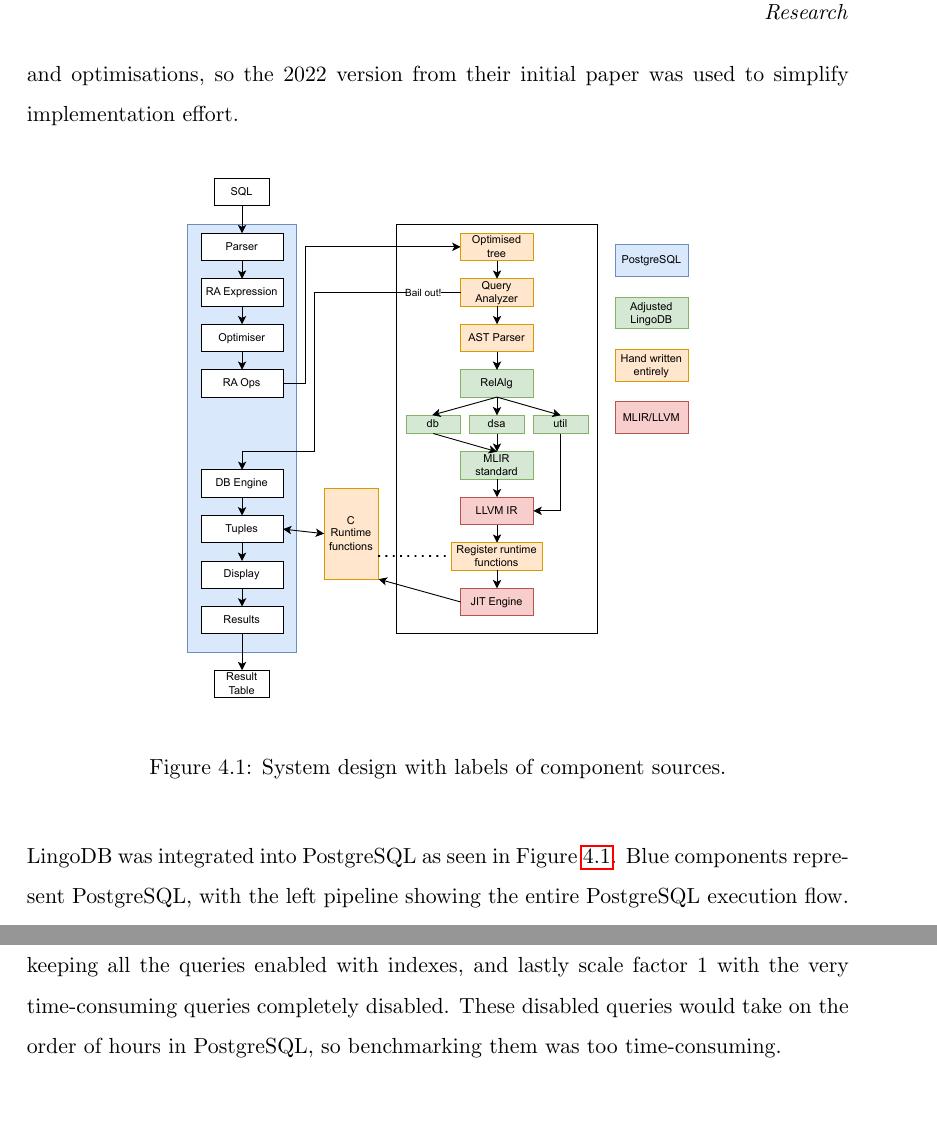
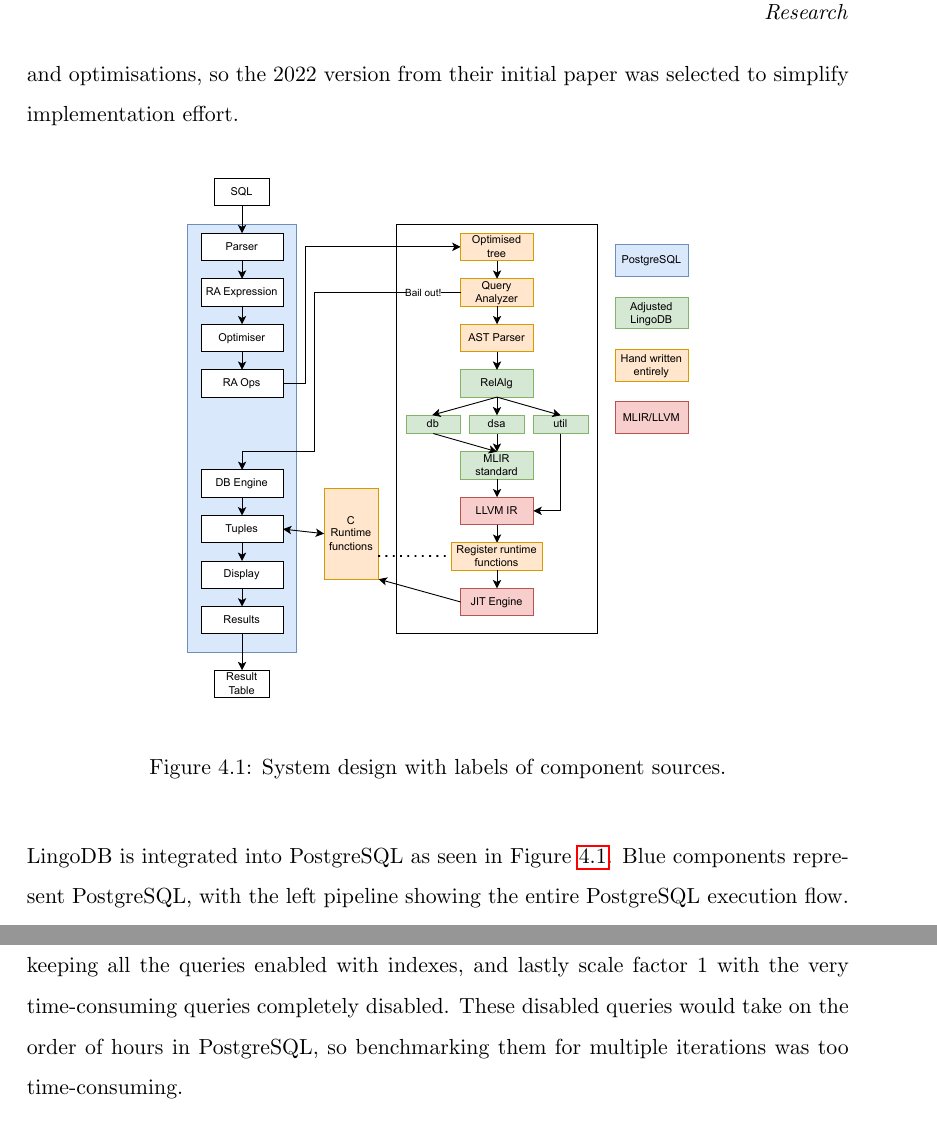
Before and after one commit to zyros-dev/pgx-lower-report, a LaTeX thesis (report/pgx-lower-thesis.tex, which reads report/02_mainmatter/04_method.tex): two parts of pages 37 and 57 of 78, joined at a grey line, cut so that both start at the same text, the shorter picture padded with empty space. Compiled offline with pdfLaTeX.

Commit message:
refinement

```diff
--- a/report/02_mainmatter/04_method.tex
+++ b/report/02_mainmatter/04_method.tex
@@ -17,7 +17,7 @@
 in-memory architecture required substantial adjustments. Additionally, LingoDB lacks
 index support, potentially biasing benchmarks against PostgreSQL.
 LingoDB's recent versions contain numerous
-unneeded features and optimisations, so the 2022 version from their initial paper was used to simplify implementation
+unneeded features and optimisations, so the 2022 version from their initial paper was selected to simplify implementation
 effort.
 
 \begin{figure}[H]
@@ -27,7 +27,7 @@
 	\label{fig:overall-system-design}
 \end{figure}
 
-LingoDB was integrated into PostgreSQL as seen in Figure~\ref{fig:overall-system-design}.
+LingoDB is integrated into PostgreSQL as seen in Figure~\ref{fig:overall-system-design}.
 Blue components represent PostgreSQL, with the left pipeline showing
 the entire PostgreSQL execution flow. Queries reach runtime hooks, where a handwritten analyser determines executability before parsing.
 Handwritten components appear in light-peach.
@@ -762,7 +762,7 @@
 (0.16) to show how Postgres scales while still keeping all the queries enabled
 with indexes, and lastly scale factor 1 with the very time-consuming queries
 completely disabled. These disabled queries would take on the order of hours in
-PostgreSQL, so benchmarking them was too time-consuming.
+PostgreSQL, so benchmarking them for multiple iterations was too time-consuming.
 
 To disable indexes, \texttt{cur.execute("SET enable\_indexscan = off;")} and
 \texttt{cur.execute("SET enable\_bitmapscan = off;")} were used in conjunction.
```
Also changed, not shown: report/02_mainmatter/05_results.tex (+1 -1 lines), report/pgx-lower-thesis.pdf, report/02_mainmatter/04_method.tex (6 more changed lines).
